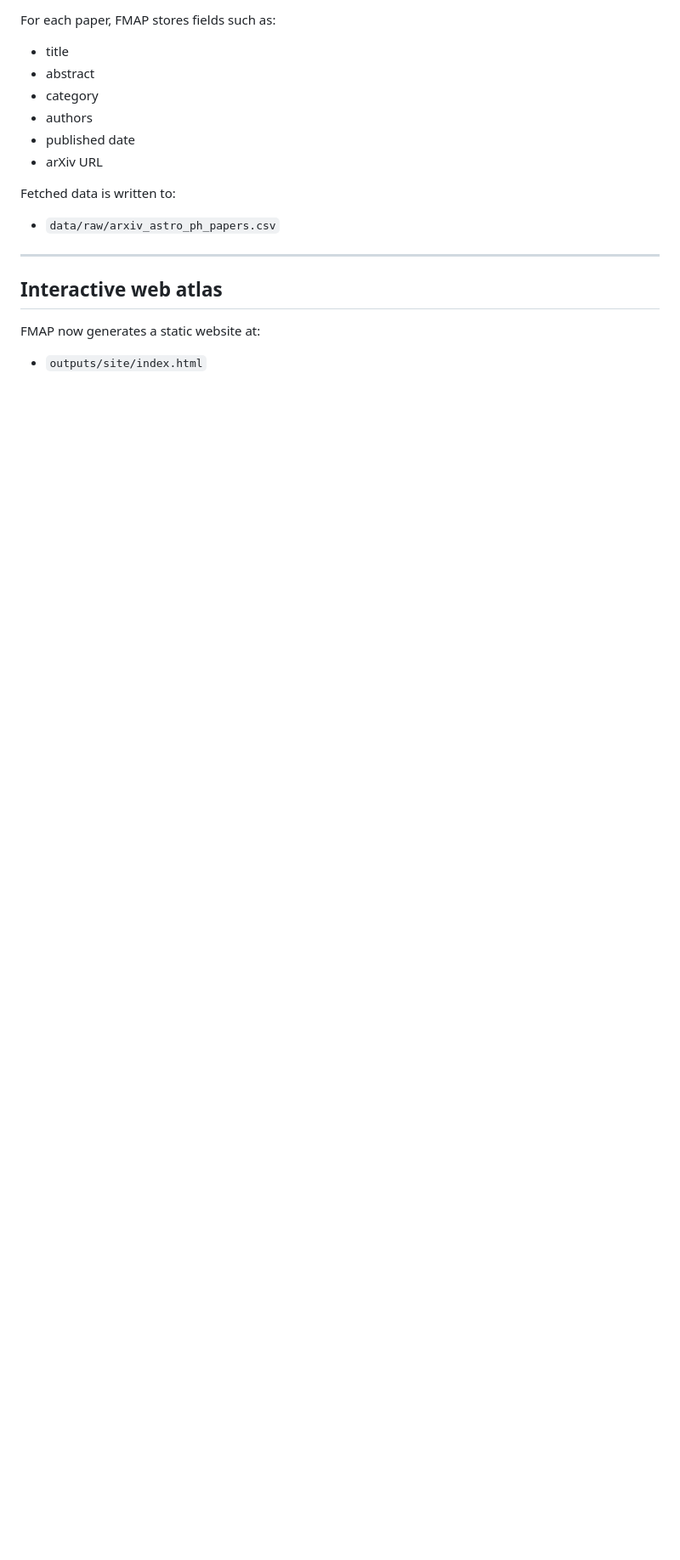
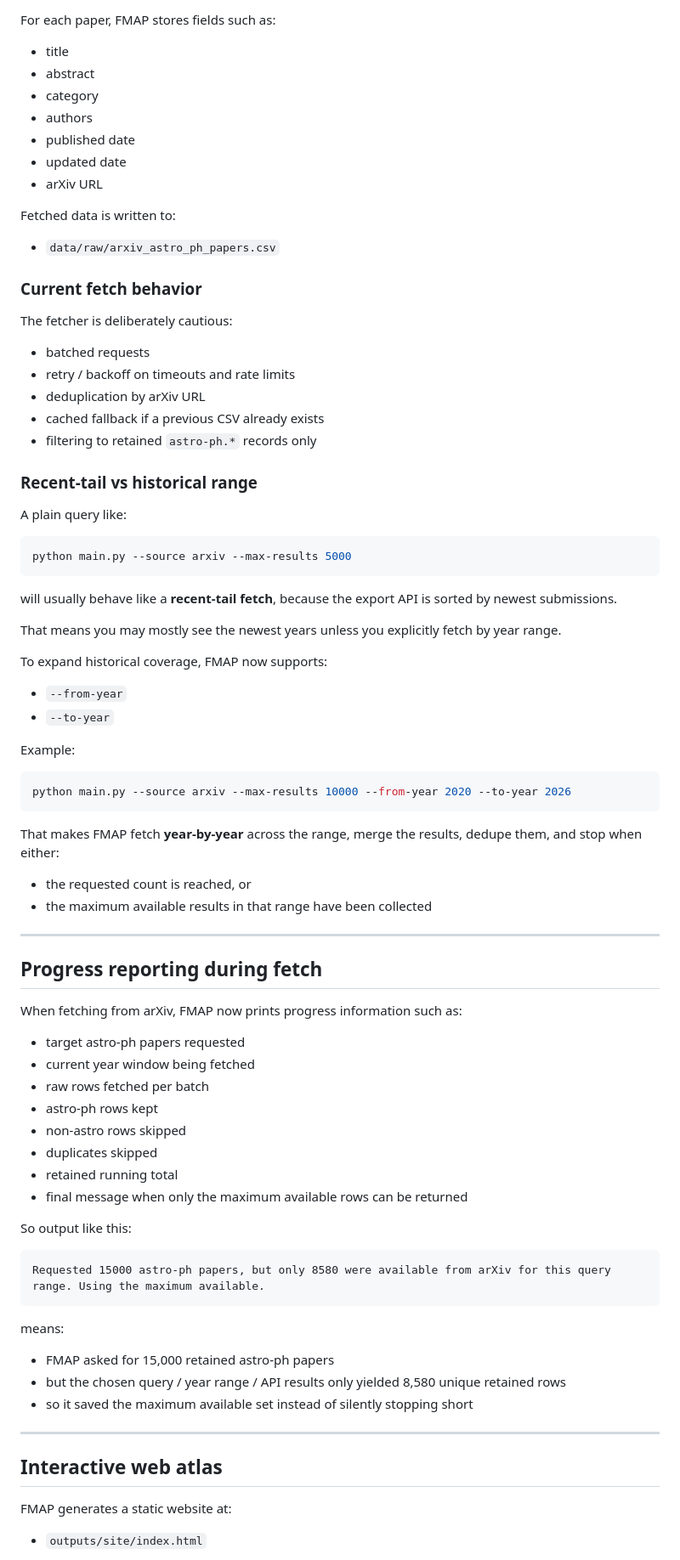
Before and after one commit to mariadjuric/FindMyArxivPaper, a Markdown page: README.md, the part around one of its changes. Shown at 85% size. GitHub-like rendering; blank space fills up the shorter version.

````diff
--- a/README.md
+++ b/README.md
@@ -49,15 +115,76 @@ For each paper, FMAP stores fields such as:
 - category
 - authors
 - published date
+- updated date
 - arXiv URL
 
 Fetched data is written to:
 - `data/raw/arxiv_astro_ph_papers.csv`
 
+### Current fetch behavior
+
+The fetcher is deliberately cautious:
+- batched requests
+- retry / backoff on timeouts and rate limits
+- deduplication by arXiv URL
+- cached fallback if a previous CSV already exists
+- filtering to retained `astro-ph.*` records only
+
+### Recent-tail vs historical range
+
+A plain query like:
+
+```bash
+python main.py --source arxiv --max-results 5000
+```
+
+will usually behave like a **recent-tail fetch**, because the export API is sorted by newest submissions.
+
+That means you may mostly see the newest years unless you explicitly fetch by year range.
+
+To expand historical coverage, FMAP now supports:
+- `--from-year`
+- `--to-year`
+
+Example:
+
+```bash
+python main.py --source arxiv --max-results 10000 --from-year 2020 --to-year 2026
+```
+
+That makes FMAP fetch **year-by-year** across the range, merge the results, dedupe them, and stop when either:
+- the requested count is reached, or
+- the maximum available results in that range have been collected
+
+---
+
+## Progress reporting during fetch
+
+When fetching from arXiv, FMAP now prints progress information such as:
+- target astro-ph papers requested
+- current year window being fetched
+- raw rows fetched per batch
+- astro-ph rows kept
+- non-astro rows skipped
+- duplicates skipped
+- retained running total
+- final message when only the maximum available rows can be returned
+
+So output like this:
+
+```text
+Requested 15000 astro-ph papers, but only 8580 were available from arXiv for this query range. Using the maximum available.
+```
+
+means:
+- FMAP asked for 15,000 retained astro-ph papers
+- but the chosen query / year range / API results only yielded 8,580 unique retained rows
+- so it saved the maximum available set instead of silently stopping short
+
 ---
 
 ## Interactive web atlas
 
-FMAP now generates a static website at:
+FMAP generates a static website at:
 - `outputs/site/index.html`
 
````
Also changed, not shown: other parts of README.md (+184 -77 lines).
